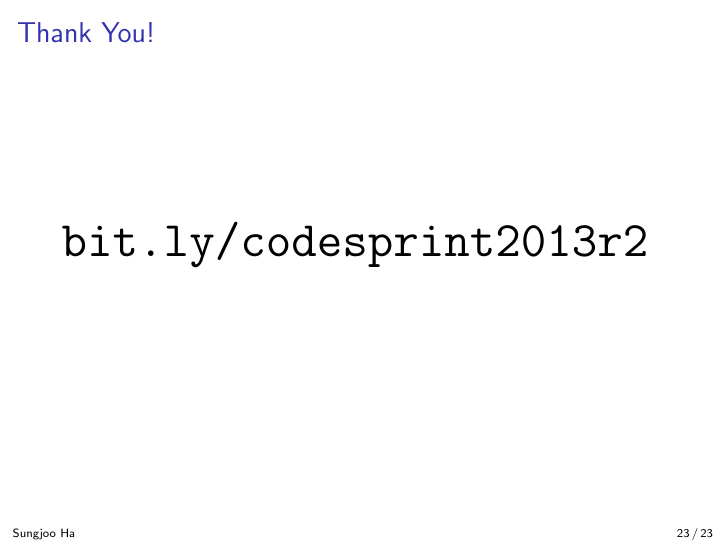
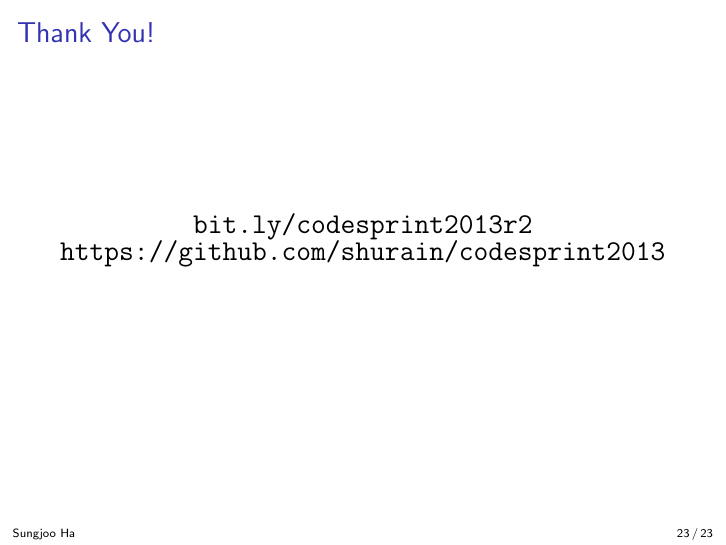
Before and after one commit to shurain/codesprint2013, LaTeX slides (slides/beamer.tex, which reads slides/main.tex): page 23 of 23. Compiled offline with pdfLaTeX; a LaTeX package or settings file that is missing is left out.

Commit message:
Adding github links to the slide

```diff
--- a/slides/main.tex
+++ b/slides/main.tex
@@ -306,8 +306,9 @@
     \frametitle{Thank You!}
     \begin{center}
 
-    {\Huge
+    {\Large
     \url{bit.ly/codesprint2013r2}
+    \url{https://github.com/shurain/codesprint2013}
     }
 
     \end{center}
```
Also changed, not shown: slides/codesprint2013r2.article.pdf, 1 other file.
